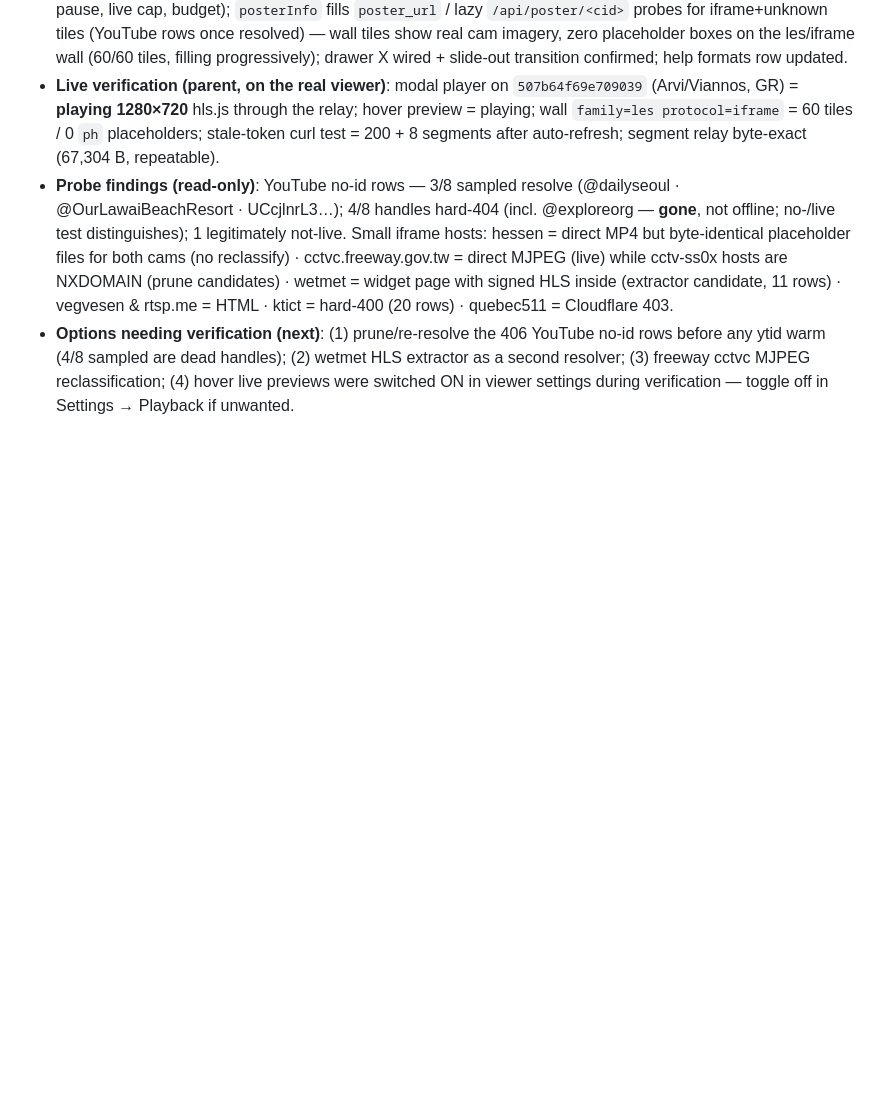
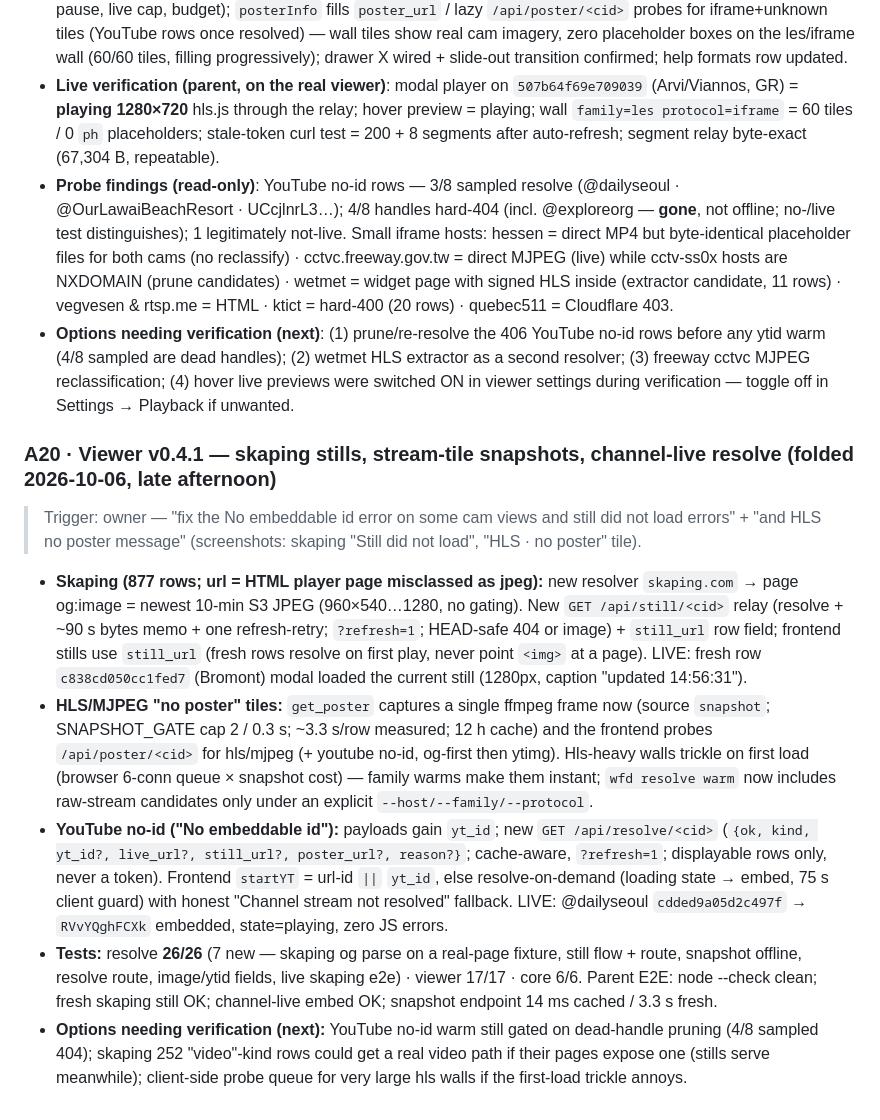
Before and after one commit to ModdySwag/world-feed-db, a Markdown page: PLAN.md, the part around the change. Rendered like a GitHub page; blank space fills up the shorter version.

Commit message:
PLAN A20: viewer v0.4.1 fold — skaping stills, stream-tile snapshots, channel-live resolve, next options.

```diff
--- a/PLAN.md
+++ b/PLAN.md
@@ -305,3 +305,13 @@ Next moves: token-extraction spikes (Skyline, BalticLiveCam) at build time; Wind
 - **Live verification (parent, on the real viewer)**: modal player on `507b64f69e709039` (Arvi/Viannos, GR) = **playing 1280×720** hls.js through the relay; hover preview = playing; wall `family=les protocol=iframe` = 60 tiles / 0 `ph` placeholders; stale-token curl test = 200 + 8 segments after auto-refresh; segment relay byte-exact (67,304 B, repeatable).
 - **Probe findings (read-only)**: YouTube no-id rows — 3/8 sampled resolve (@dailyseoul · @OurLawaiBeachResort · UCcjlnrL3…); 4/8 handles hard-404 (incl. @exploreorg — **gone**, not offline; no-/live test distinguishes); 1 legitimately not-live. Small iframe hosts: hessen = direct MP4 but byte-identical placeholder files for both cams (no reclassify) · cctvc.freeway.gov.tw = direct MJPEG (live) while cctv-ss0x hosts are NXDOMAIN (prune candidates) · wetmet = widget page with signed HLS inside (extractor candidate, 11 rows) · vegvesen & rtsp.me = HTML · ktict = hard-400 (20 rows) · quebec511 = Cloudflare 403.
 - **Options needing verification (next)**: (1) prune/re-resolve the 406 YouTube no-id rows before any ytid warm (4/8 sampled are dead handles); (2) wetmet HLS extractor as a second resolver; (3) freeway cctvc MJPEG reclassification; (4) hover live previews were switched ON in viewer settings during verification — toggle off in Settings → Playback if unwanted.
+
+### A20 · Viewer v0.4.1 — skaping stills, stream-tile snapshots, channel-live resolve (folded 2026-10-06, late afternoon)
+
+> Trigger: owner — "fix the No embeddable id error on some cam views and still did not load errors" + "and HLS no poster message" (screenshots: skaping "Still did not load", "HLS · no poster" tile).
+
+- **Skaping (877 rows; url = HTML player page misclassed as jpeg):** new resolver `skaping.com` → page og:image = newest 10-min S3 JPEG (960×540…1280, no gating). New `GET /api/still/<cid>` relay (resolve + ~90 s bytes memo + one refresh-retry; `?refresh=1`; HEAD-safe 404 or image) + `still_url` row field; frontend stills use `still_url` (fresh rows resolve on first play, never point `<img>` at a page). LIVE: fresh row `c838cd050cc1fed7` (Bromont) modal loaded the current still (1280px, caption "updated 14:56:31").
+- **HLS/MJPEG "no poster" tiles:** `get_poster` captures a single ffmpeg frame now (source `snapshot`; SNAPSHOT_GATE cap 2 / 0.3 s; ~3.3 s/row measured; 12 h cache) and the frontend probes `/api/poster/<cid>` for hls/mjpeg (+ youtube no-id, og-first then ytimg). Hls-heavy walls trickle on first load (browser 6-conn queue × snapshot cost) — family warms make them instant; `wfd resolve warm` now includes raw-stream candidates only under an explicit `--host/--family/--protocol`.
+- **YouTube no-id ("No embeddable id"):** payloads gain `yt_id`; new `GET /api/resolve/<cid>` (`{ok, kind, yt_id?, live_url?, still_url?, poster_url?, reason?}`; cache-aware, `?refresh=1`; displayable rows only, never a token). Frontend `startYT` = url-id `||` `yt_id`, else resolve-on-demand (loading state → embed, 75 s client guard) with honest "Channel stream not resolved" fallback. LIVE: @dailyseoul `cdded9a05d2c497f` → `RVvYQghFCXk` embedded, state=playing, zero JS errors.
+- **Tests:** resolve **26/26** (7 new — skaping og parse on a real-page fixture, still flow + route, snapshot offline, resolve route, image/ytid fields, live skaping e2e) · viewer 17/17 · core 6/6. Parent E2E: node --check clean; fresh skaping still OK; channel-live embed OK; snapshot endpoint 14 ms cached / 3.3 s fresh.
+- **Options needing verification (next):** YouTube no-id warm still gated on dead-handle pruning (4/8 sampled 404); skaping 252 "video"-kind rows could get a real video path if their pages expose one (stills serve meanwhile); client-side probe queue for very large hls walls if the first-load trickle annoys.
```
